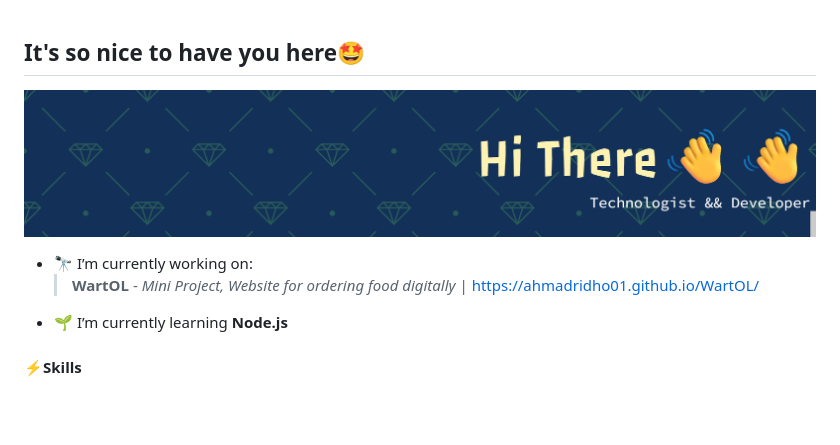
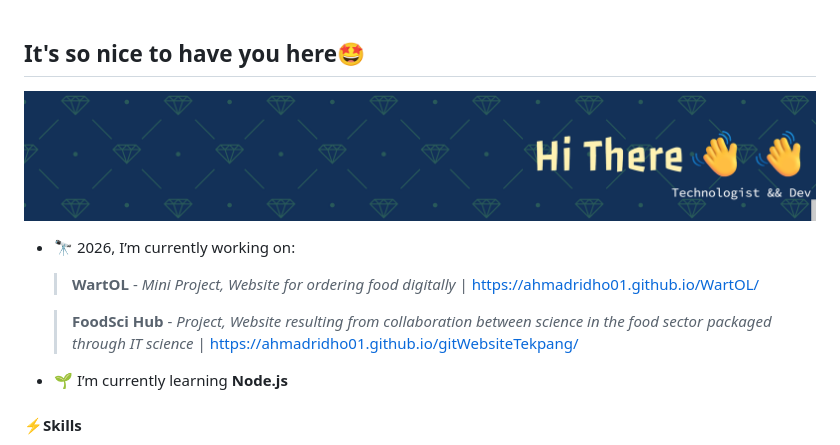
Before and after one commit to AhmadRidho01/AhmadRidho01, a Markdown page: README.md, the part around the change. Rendered like a GitHub page; pictures changed too: img/github-header-banner.png (added); blank space fills up the shorter version.

Commit message:
add banner & update projects

```diff
--- a/README.md
+++ b/README.md
@@ -1,6 +1,6 @@
 ## It's so nice to have you here🤩
 
-![AAA](<img/github-header-banner%20(2).png>)
+![AAA](img/github-header-banner.png)
 
 <!--
 **AhmadRidho01/AhmadRidho01** is a ✨ _special_ ✨ repository because its `README.md` (this file) appears on your GitHub profile.
@@ -17,8 +17,12 @@ Here are some ideas to get you started:
 - ⚡ Fun fact: ...
 -->
 
-- 🔭 I’m currently working on:
+- 🔭 2026, I’m currently working on:
+
   > **WartOL** - _Mini Project, Website for ordering food digitally_ | https://ahmadridho01.github.io/WartOL/
+
+  > **FoodSci Hub** - _Project, Website resulting from collaboration between science in the food sector packaged through IT science_ | https://ahmadridho01.github.io/gitWebsiteTekpang/
+
 - 🌱 I’m currently learning **Node.js**
 
 #### ⚡Skills
```
